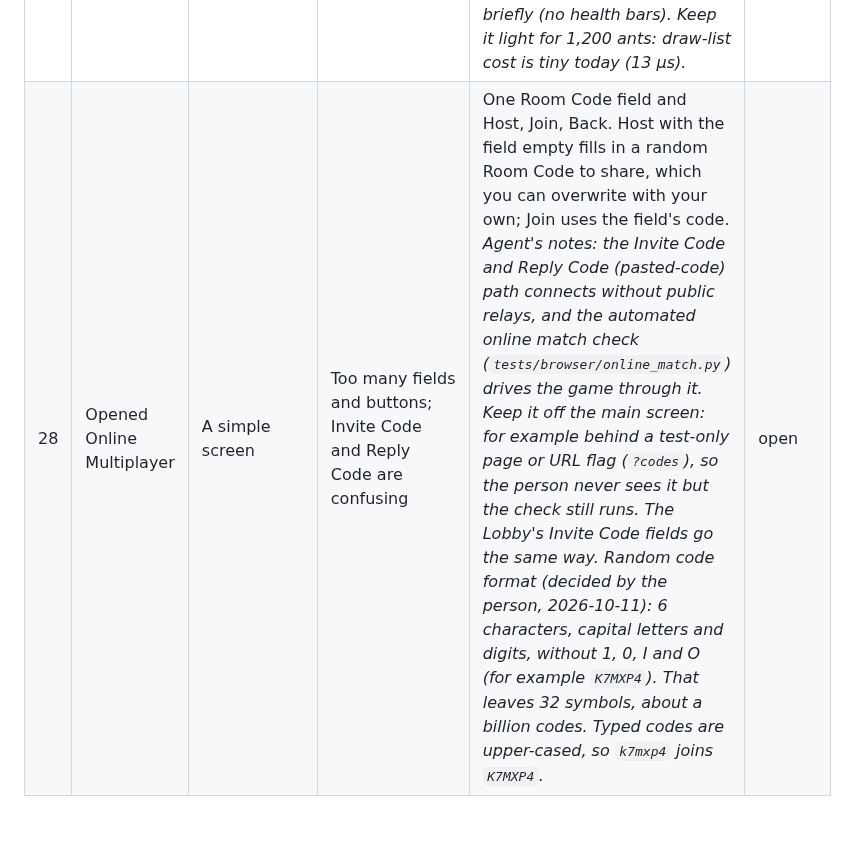
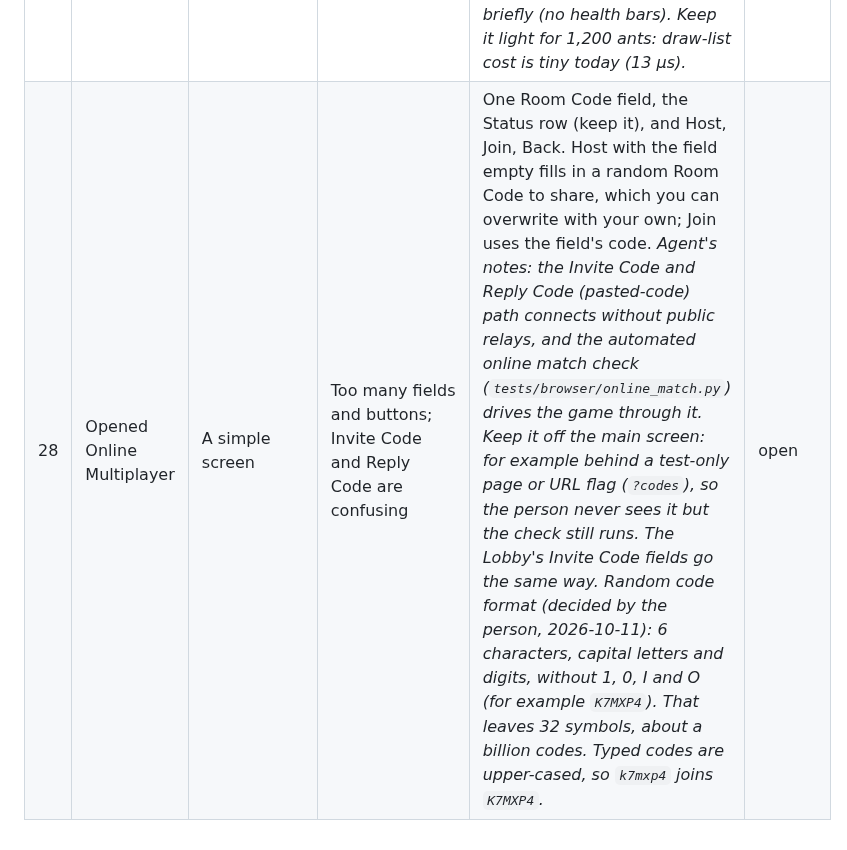
Before and after one commit to ptonkle/mandible, a Markdown page: TRIAGE.md, the part around the change. Drawn GitHub-style.

Commit message:
Triage row 28: keep the Status row
Co-Authored-By: Claude Opus 5.5 <noreply@anthropic.com>

```diff
--- a/TRIAGE.md
+++ b/TRIAGE.md
@@ -33,4 +33,4 @@ One row per concrete change. Say what you did, what you expected, and what happe
 | 25 | Won a Hill | To be told what I won | The announcement only says "Hill Won: Team 1" | Say the reward, as label–value text. When a Hill starts: "Event: Hill · Reward: 300 Food · 150 Nectar · 150 Leaves". When it ends: "Hill Won: Red · +300 Food · +150 Nectar · +150 Leaves". *Agent's suggestions: while a Hill is active, show it in the top bar with its time left and who holds it; the Hill's term hint already says it pays a resource bundle; name the winner by player colour, not team number, in 1v1 and Free-for-all.* | open |
 | 26 | Built a Queen in another chamber | An expansion that comes up in reasonable time | It takes far too long: every resource is carried all the way | Much faster expansions. *Agent's numbers: a Queen costs 250 Food, 50 Nectar and 200 Leaves (500 in all), and a Carpenter Ant carries 20, so that is 25 round trips from the nearest queen to a distant chamber, then 450 build work. Options, combinable: (a) only Leaves must be carried, the building resource as the brief says, while Food and Nectar leave the stockpile at placement, so 10 trips; (b) Carpenter Ants carry far more (for example 50), or more again with Carry Capacity; (c) a cheaper Queen, or less build work; (d) faster Carpenter Ants (see row 24). Suggested: (a) + (b). It keeps the anti-cheese purpose (walls still need Leaves carried) and cuts a Queen to about 4 trips.* | open |
 | 27 | Watched fights | Clear, readable hits | Hits show as little white X's; decent, but plain | A better hit visual. *Agent's ideas, by effect kind: Bite, a short jaw-snap arc in the attacker's colour plus a brief flash on the target; Spray (Acid Ant), a green droplet arc from shooter to target with a splat; Blast (Exploding and Dinosaur Ants), an expanding ring sized to the Splash radius; Heal (Nurse Ant), a rising green plus. Damage taken could also tint the target briefly (no health bars). Keep it light for 1,200 ants: draw-list cost is tiny today (13 µs).* | open |
-| 28 | Opened Online Multiplayer | A simple screen | Too many fields and buttons; Invite Code and Reply Code are confusing | One Room Code field and Host, Join, Back. Host with the field empty fills in a random Room Code to share, which you can overwrite with your own; Join uses the field's code. *Agent's notes: the Invite Code and Reply Code (pasted-code) path connects without public relays, and the automated online match check (`tests/browser/online_match.py`) drives the game through it. Keep it off the main screen: for example behind a test-only page or URL flag (`?codes`), so the person never sees it but the check still runs. The Lobby's Invite Code fields go the same way. Random code format (decided by the person, 2026-10-11): 6 characters, capital letters and digits, without 1, 0, I and O (for example `K7MXP4`). That leaves 32 symbols, about a billion codes. Typed codes are upper-cased, so `k7mxp4` joins `K7MXP4`.* | open |
+| 28 | Opened Online Multiplayer | A simple screen | Too many fields and buttons; Invite Code and Reply Code are confusing | One Room Code field, the Status row (keep it), and Host, Join, Back. Host with the field empty fills in a random Room Code to share, which you can overwrite with your own; Join uses the field's code. *Agent's notes: the Invite Code and Reply Code (pasted-code) path connects without public relays, and the automated online match check (`tests/browser/online_match.py`) drives the game through it. Keep it off the main screen: for example behind a test-only page or URL flag (`?codes`), so the person never sees it but the check still runs. The Lobby's Invite Code fields go the same way. Random code format (decided by the person, 2026-10-11): 6 characters, capital letters and digits, without 1, 0, I and O (for example `K7MXP4`). That leaves 32 symbols, about a billion codes. Typed codes are upper-cased, so `k7mxp4` joins `K7MXP4`.* | open |
```
